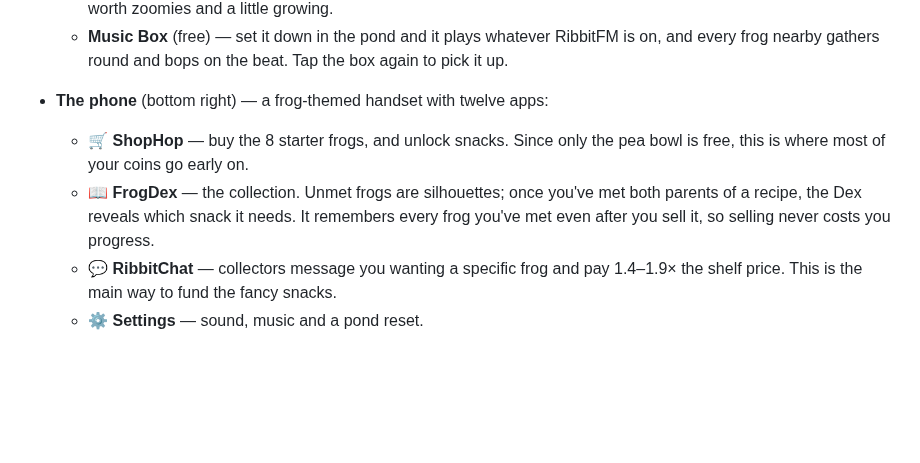
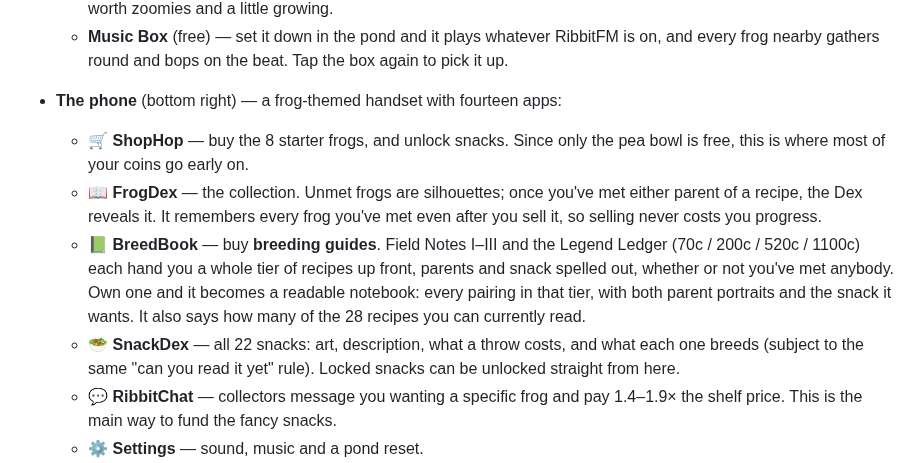
Before and after one commit to PukkingDragon123/Sad, a Markdown page: README.md, the part around one of its changes. Drawn GitHub-style; blank space fills up the shorter version.

```diff
--- a/README.md
+++ b/README.md
@@ -81,12 +81,21 @@ Progress saves automatically in your browser.
   - **Music Box** (free) — set it down in the pond and it plays whatever RibbitFM
     is on, and every frog nearby gathers round and bops on the beat. Tap the box
     again to pick it up.
-- **The phone** (bottom right) — a frog-themed handset with twelve apps:
+- **The phone** (bottom right) — a frog-themed handset with fourteen apps:
   - 🛒 **ShopHop** — buy the 8 starter frogs, and unlock snacks. Since only the
     pea bowl is free, this is where most of your coins go early on.
   - 📖 **FrogDex** — the collection. Unmet frogs are silhouettes; once you've met
-    both parents of a recipe, the Dex reveals which snack it needs. It remembers
-    every frog you've met even after you sell it, so selling never costs you progress.
+    either parent of a recipe, the Dex reveals it. It remembers every frog you've
+    met even after you sell it, so selling never costs you progress.
+  - 📗 **BreedBook** — buy **breeding guides**. Field Notes I–III and the Legend
+    Ledger (70c / 200c / 520c / 1100c) each hand you a whole tier of recipes up
+    front, parents and snack spelled out, whether or not you've met anybody. Own
+    one and it becomes a readable notebook: every pairing in that tier, with both
+    parent portraits and the snack it wants. It also says how many of the 28
+    recipes you can currently read.
+  - 🥗 **SnackDex** — all 22 snacks: art, description, what a throw costs, and
+    what each one breeds (subject to the same "can you read it yet" rule). Locked
+    snacks can be unlocked straight from here.
   - 💬 **RibbitChat** — collectors message you wanting a specific frog and pay
     1.4–1.9× the shelf price. This is the main way to fund the fancy snacks.
   - ⚙️ **Settings** — sound, music and a pond reset.
```
Also changed, not shown: other parts of README.md (+16 -7 lines), docs/breedbook.png (added), docs/mobile.png, docs/phone.png, docs/pond.png, docs/title.png, 1 other file.
